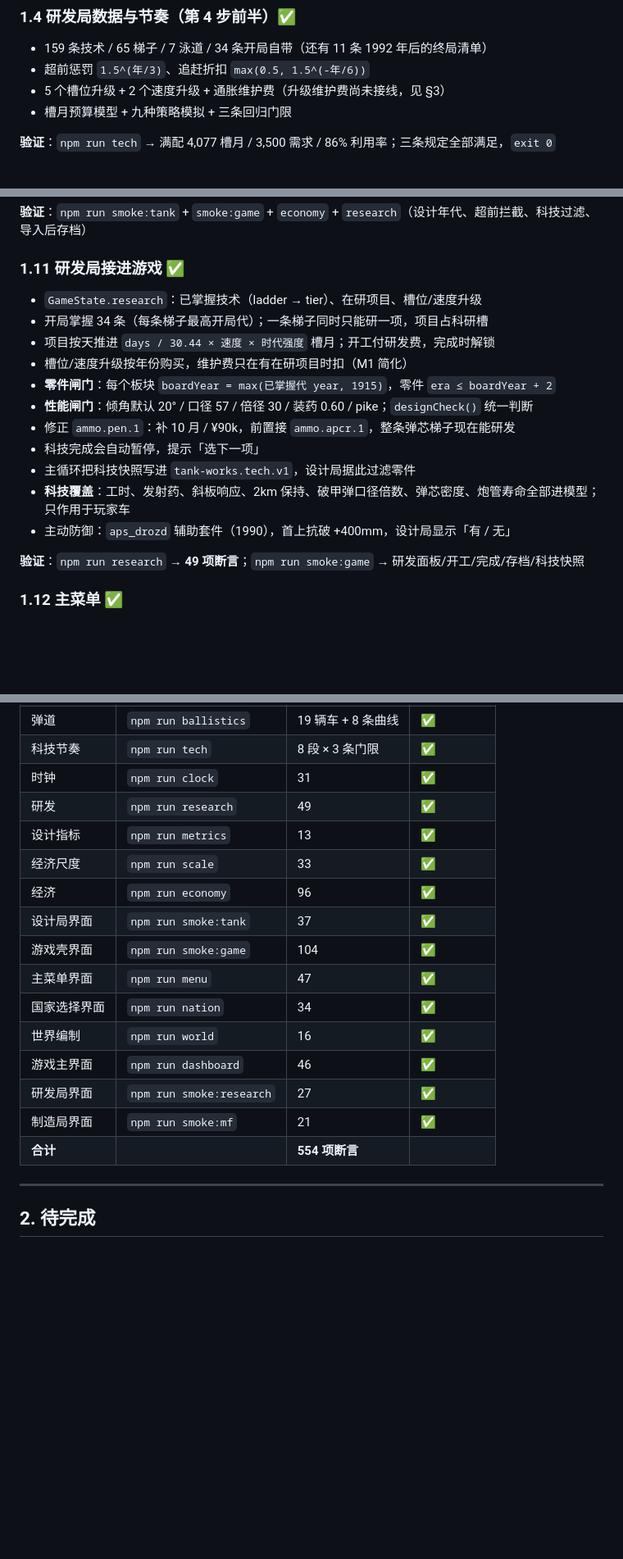
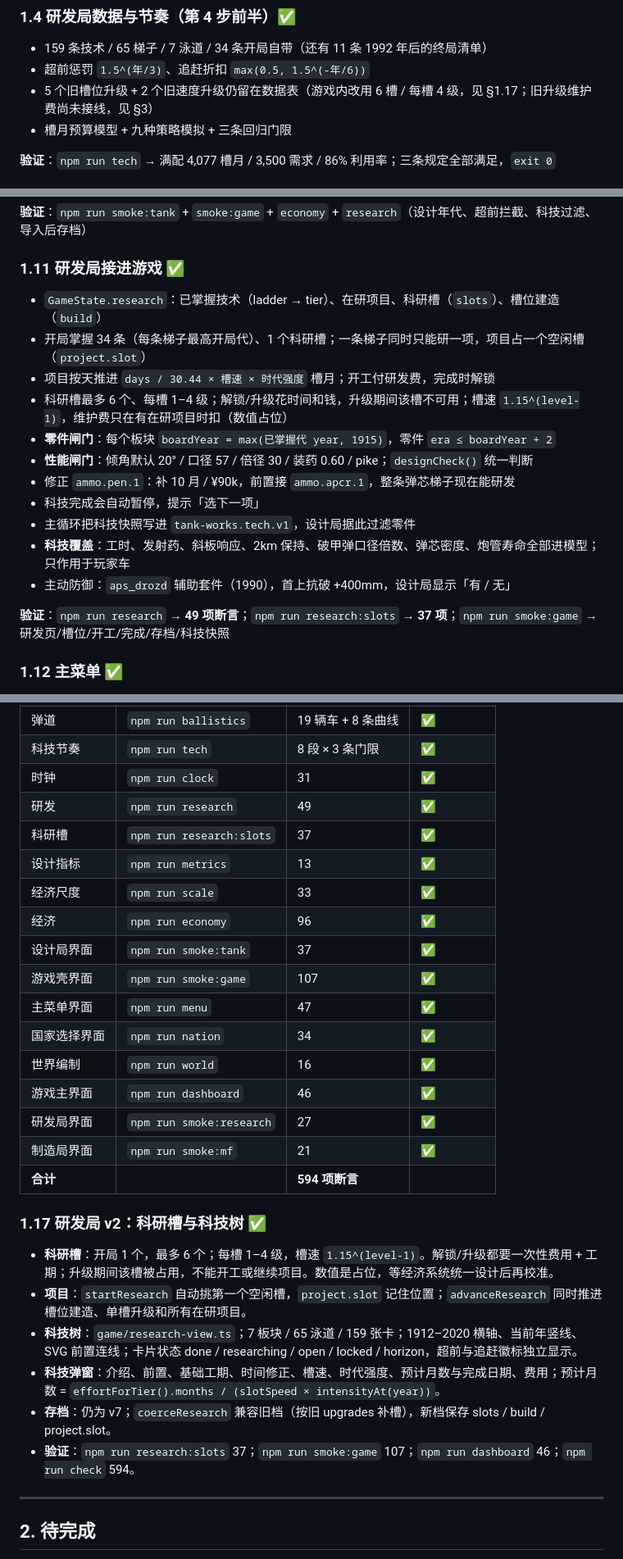
Before and after one commit to JiangYiJiang/tank-works, a Markdown page: docs/STATUS.md, 3 parts joined by grey strips. Shown at 82% size. Rendered like a GitHub page; blank space fills up the shorter version.

```diff
--- a/docs/STATUS.md
+++ b/docs/STATUS.md
@@ -71,7 +71,7 @@
 
 - 159 条技术 / 65 梯子 / 7 泳道 / 34 条开局自带（还有 11 条 1992 年后的终局清单）
 - 超前惩罚 `1.5^(年/3)`、追赶折扣 `max(0.5, 1.5^(-年/6))`
-- 5 个槽位升级 + 2 个速度升级 + 通胀维护费（升级维护费尚未接线，见 §3）
+- 5 个旧槽位升级 + 2 个旧速度升级仍留在数据表（游戏内改用 6 槽 / 每槽 4 级，见 §1.17；旧升级维护费尚未接线，见 §3）
 - 槽月预算模型 + 九种策略模拟 + 三条回归门限
 
 **验证**：`npm run tech` → 满配 4,077 槽月 / 3,500 需求 / 86% 利用率；三条规定全部满足，`exit 0`
@@ -146,10 +146,10 @@
 
 ### 1.11 研发局接进游戏 ✅
 
-- `GameState.research`：已掌握技术（ladder → tier）、在研项目、槽位/速度升级
-- 开局掌握 34 条（每条梯子最高开局代）；一条梯子同时只能研一项，项目占科研槽
-- 项目按天推进 `days / 30.44 × 速度 × 时代强度` 槽月；开工付研发费，完成时解锁
-- 槽位/速度升级按年份购买，维护费只在有在研项目时扣（M1 简化）
+- `GameState.research`：已掌握技术（ladder → tier）、在研项目、科研槽（`slots`）、槽位建造（`build`）
+- 开局掌握 34 条（每条梯子最高开局代）、1 个科研槽；一条梯子同时只能研一项，项目占一个空闲槽（`project.slot`）
+- 项目按天推进 `days / 30.44 × 槽速 × 时代强度` 槽月；开工付研发费，完成时解锁
+- 科研槽最多 6 个、每槽 1–4 级；解锁/升级花时间和钱，升级期间该槽不可用；槽速 `1.15^(level-1)`，维护费只在有在研项目时扣（数值占位）
 - **零件闸门**：每个板块 `boardYear = max(已掌握代 year, 1915)`，零件 `era ≤ boardYear + 2`
 - **性能闸门**：倾角默认 20° / 口径 57 / 倍径 30 / 装药 0.60 / pike；`designCheck()` 统一判断
 - 修正 `ammo.pen.1`：补 10 月 / ¥90k，前置接 `ammo.apcr.1`，整条弹芯梯子现在能研发
@@ -158,7 +158,7 @@
 - **科技覆盖**：工时、发射药、斜板响应、2km 保持、破甲弹口径倍数、弹芯密度、炮管寿命全部进模型；只作用于玩家车
 - 主动防御：`aps_drozd` 辅助套件（1990），首上抗破 +400mm，设计局显示「有 / 无」
 
-**验证**：`npm run research` → **49 项断言**；`npm run smoke:game` → 研发面板/开工/完成/存档/科技快照
+**验证**：`npm run research` → **49 项断言**；`npm run research:slots` → **37 项**；`npm run smoke:game` → 研发页/槽位/开工/完成/存档/科技快照
 
 ### 1.12 主菜单 ✅
 
@@ -218,18 +218,28 @@
 | 科技节奏 | `npm run tech` | 8 段 × 3 条门限 | ✅ |
 | 时钟 | `npm run clock` | 31 | ✅ |
 | 研发 | `npm run research` | 49 | ✅ |
+| 科研槽 | `npm run research:slots` | 37 | ✅ |
 | 设计指标 | `npm run metrics` | 13 | ✅ |
 | 经济尺度 | `npm run scale` | 33 | ✅ |
 | 经济 | `npm run economy` | 96 | ✅ |
 | 设计局界面 | `npm run smoke:tank` | 37 | ✅ |
-| 游戏壳界面 | `npm run smoke:game` | 104 | ✅ |
+| 游戏壳界面 | `npm run smoke:game` | 107 | ✅ |
 | 主菜单界面 | `npm run menu` | 47 | ✅ |
 | 国家选择界面 | `npm run nation` | 34 | ✅ |
 | 世界编制 | `npm run world` | 16 | ✅ |
 | 游戏主界面 | `npm run dashboard` | 46 | ✅ |
 | 研发局界面 | `npm run smoke:research` | 27 | ✅ |
 | 制造局界面 | `npm run smoke:mf` | 21 | ✅ |
-| **合计** | | **554 项断言** | |
+| **合计** | | **594 项断言** | |
+
+### 1.17 研发局 v2：科研槽与科技树 ✅
+
+- **科研槽**：开局 1 个，最多 6 个；每槽 1–4 级，槽速 `1.15^(level-1)`。解锁/升级都要一次性费用 + 工期；升级期间该槽被占用，不能开工或继续项目。数值是占位，等经济系统统一设计后再校准。
+- **项目**：`startResearch` 自动挑第一个空闲槽，`project.slot` 记住位置；`advanceResearch` 同时推进槽位建造、单槽升级和所有在研项目。
+- **科技树**：`game/research-view.ts`；7 板块 / 65 泳道 / 159 张卡；1912–2020 横轴、当前年竖线、SVG 前置连线；卡片状态 done / researching / open / locked / horizon，超前与追赶徽标独立显示。
+- **科技弹窗**：介绍、前置、基础工期、时间修正、槽速、时代强度、预计月数与完成日期、费用；预计月数 = `effortForTier().months / (slotSpeed × intensityAt(year))`。
+- **存档**：仍为 v7；`coerceResearch` 兼容旧档（按旧 upgrades 补槽），新档保存 slots / build / project.slot。
+- **验证**：`npm run research:slots` 37；`npm run smoke:game` 107；`npm run dashboard` 46；`npm run check` 594。
 
 ---
 
```
Also changed, not shown: other parts of docs/STATUS.md (+26 -9 lines), README.md (+10 -7 lines), docs/DESIGN.md (+21 -17 lines), docs/images/research-tree.png (added), docs/images/research.png (deleted), 12 other files.
